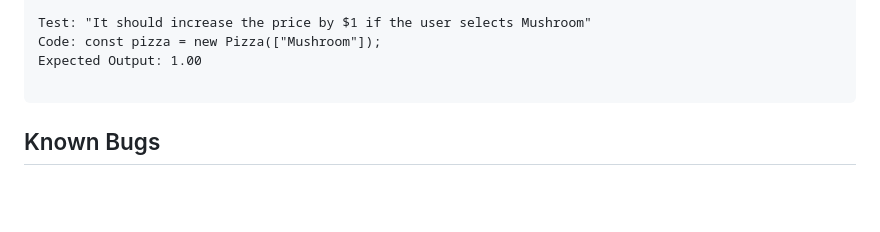
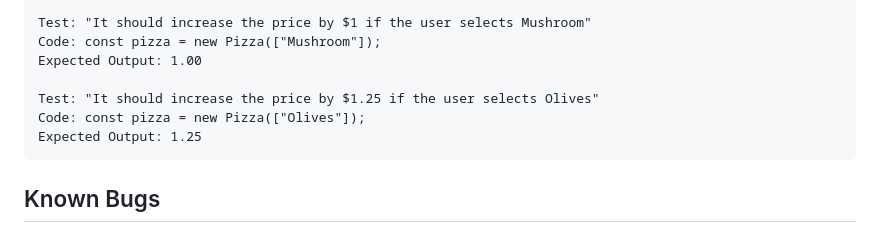
Before and after one commit to jcarenza67/Pizza-Parlor, a Markdown page: README.md, the part around the change. GitHub-like rendering; blank space fills up the shorter version.

Commit message:
create test for Olives price

````diff
--- a/README.md
+++ b/README.md
@@ -48,6 +48,9 @@ _A web application that simulates a real Pizza company where users can order spe
   Code: const pizza = new Pizza(["Mushroom"]);
   Expected Output: 1.00
 
+  Test: "It should increase the price by $1.25 if the user selects Olives"
+  Code: const pizza = new Pizza(["Olives"]);
+  Expected Output: 1.25
   ```
 
 
````
